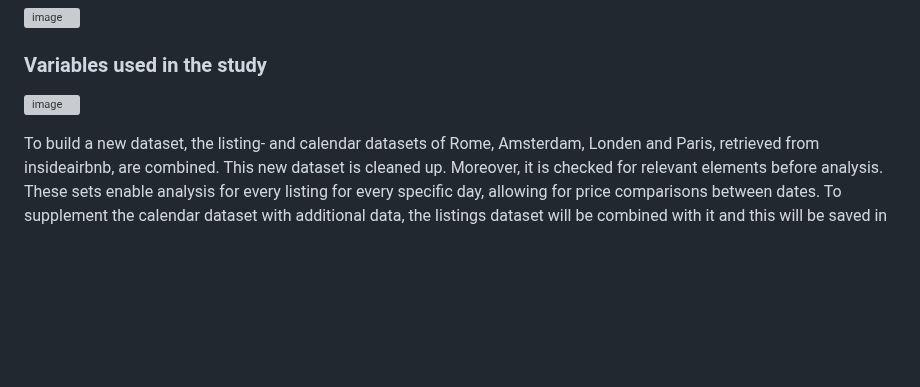
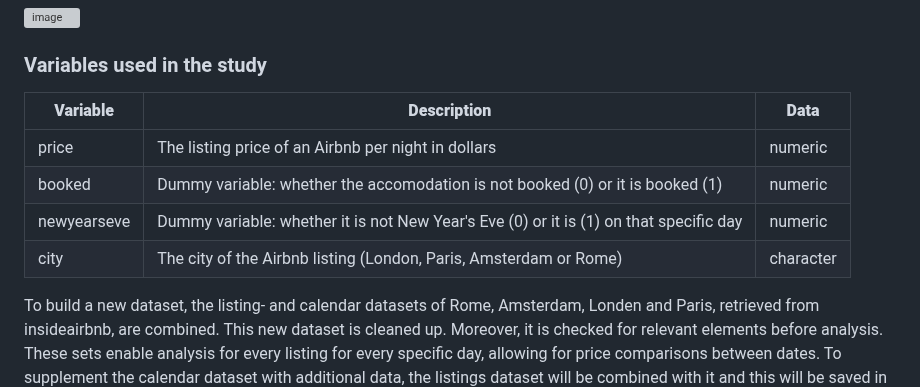
Before and after one commit to course-dprep/Airbnb-new-year-s-eve, a Markdown page: README.md, the part around the change. Rendered like a GitHub page; blank space fills up the shorter version; grey boxes are pictures that could not be loaded.

Commit message:
Update README.md
table with variables added

```diff
--- a/README.md
+++ b/README.md
@@ -19,7 +19,13 @@ Inside Airbnb [insideairbnb](http://insideairbnb.com/get-the-data/) provided the
 
 ### Variables used in the study
 
-![image](https://user-images.githubusercontent.com/122876103/225419380-98f13b20-8c37-4a2d-97fd-5c4d7106a5c6.png)
+| **Variable**  | **Description**                                                                       | **Data** |
+| ------------- | ------------------------------------------------------------------------------------- | -------- |
+| price         | The listing price of an Airbnb per night in dollars                                   | numeric  |
+| booked        | Dummy variable: whether the accomodation is not booked (0) or it is booked (1)        | numeric  |
+| newyearseve   | Dummy variable: whether it is not New Year's Eve (0) or it is (1) on that specific day| numeric  |
+| city          | The city of the Airbnb listing (London, Paris, Amsterdam or Rome)                     | character|
+
 
 
 To build a new dataset, the listing- and calendar datasets of Rome, Amsterdam, Londen and Paris, retrieved from insideairbnb, are combined. This new dataset is cleaned up. Moreover, it is checked for relevant elements before analysis. These sets enable analysis for every listing for every specific day, allowing for price comparisons between dates. To supplement the calendar dataset with additional data, the listings dataset will be combined with it and this will be saved in a file with the name complete_data.csv. Moreover, the data per city will be saved seperately. A linear regression analysis has be used with this cleaned-up dataset to analyze the effect onthe Airbnb prices. A logistic regression has been used to determine the effect of New Year's Eve on the bookings.
```
